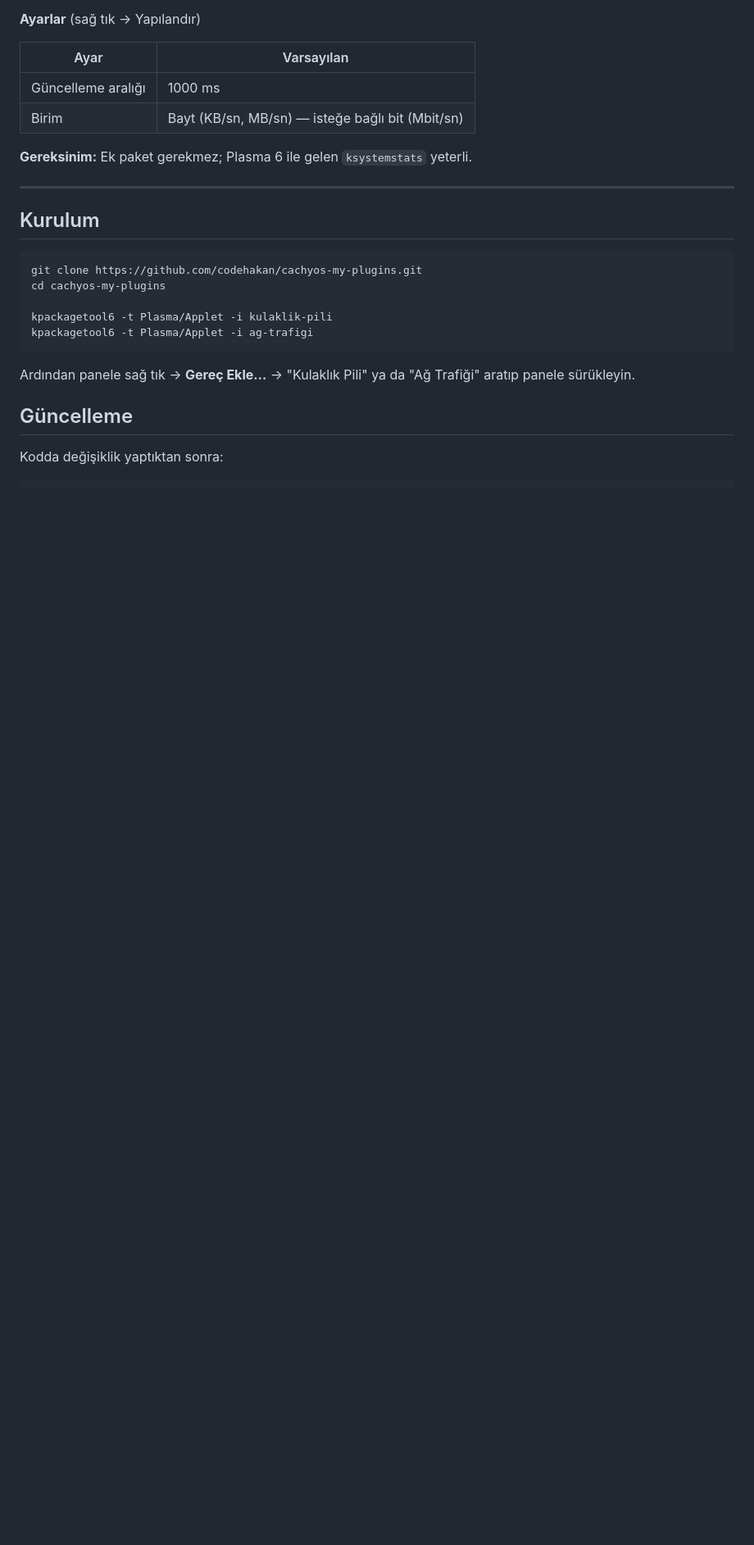
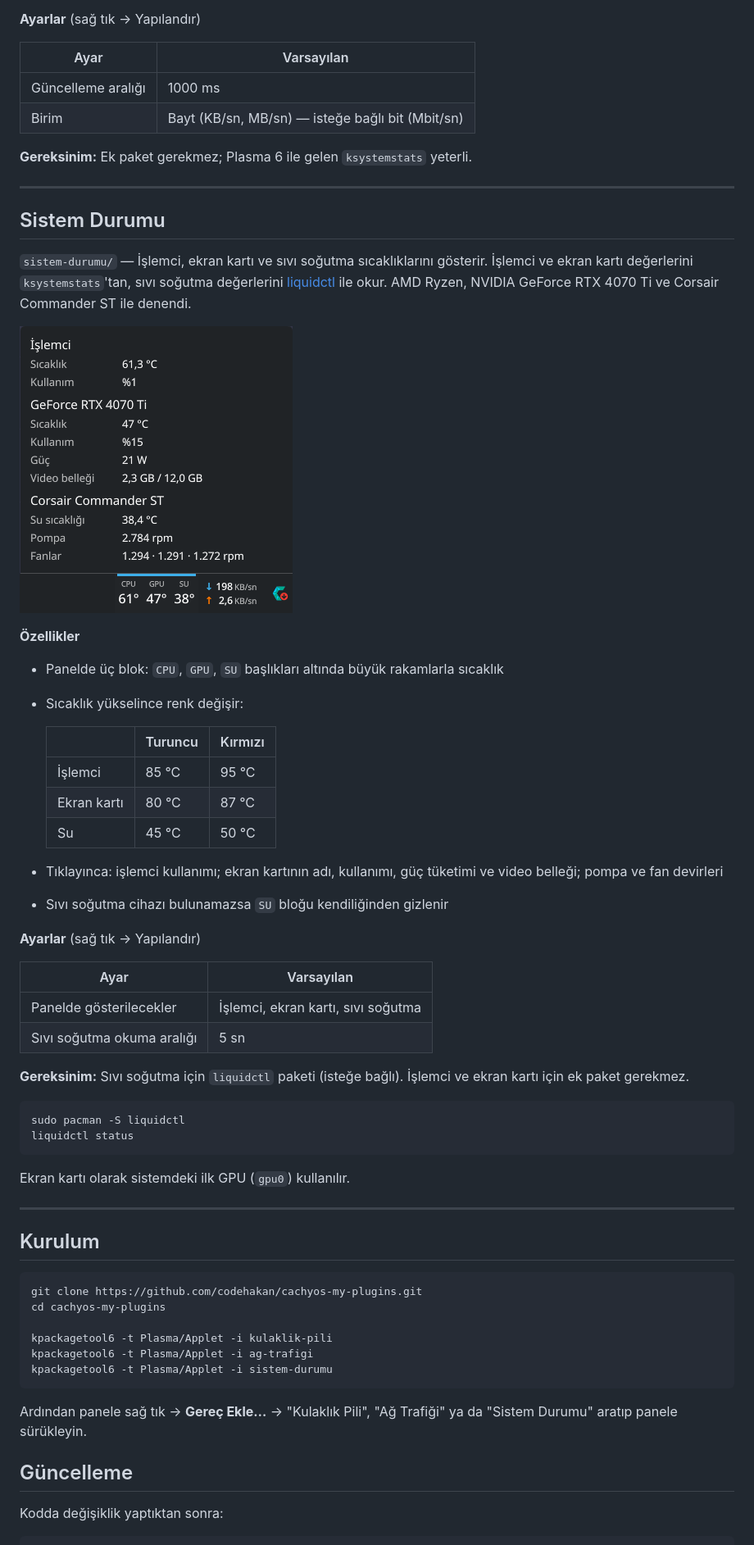
Before and after one commit to codehakan/cachyos-my-plugins, a Markdown page: README.md, the part around one of its changes. Shown at 82% size. Rendered like a GitHub page; pictures changed too: ekran-goruntuleri/sistem-durumu.png (added); blank space fills up the shorter version.

Commit message:
Sistem Durumu gerecini ekle
- sistem-durumu: işlemci, ekran kartı ve sıvı soğutma sıcaklıklarını
  panelde üç blok olarak gösterir; açılır pencerede kullanım, güç,
  video belleği, pompa ve fan devirleri
- README: yeni gereç bölümü, kurulum komutları ve ekran görüntüleri

````diff
--- a/README.md
+++ b/README.md
@@ -74,6 +75,46 @@ Veriyi Plasma'nın kendi sistem izleme servisinden (`ksystemstats`) alır; komut
 
 ---
 
+## Sistem Durumu
+
+`sistem-durumu/` — İşlemci, ekran kartı ve sıvı soğutma sıcaklıklarını gösterir.
+İşlemci ve ekran kartı değerlerini `ksystemstats`'tan, sıvı soğutma değerlerini [liquidctl](https://github.com/liquidctl/liquidctl) ile okur.
+AMD Ryzen, NVIDIA GeForce RTX 4070 Ti ve Corsair Commander ST ile denendi.
+
+![Sistem Durumu açılır penceresi](ekran-goruntuleri/sistem-durumu.png)
+
+**Özellikler**
+
+- Panelde üç blok: `CPU`, `GPU`, `SU` başlıkları altında büyük rakamlarla sıcaklık
+- Sıcaklık yükselince renk değişir:
+
+  | | Turuncu | Kırmızı |
+  |---|---|---|
+  | İşlemci | 85 °C | 95 °C |
+  | Ekran kartı | 80 °C | 87 °C |
+  | Su | 45 °C | 50 °C |
+
+- Tıklayınca: işlemci kullanımı; ekran kartının adı, kullanımı, güç tüketimi ve video belleği; pompa ve fan devirleri
+- Sıvı soğutma cihazı bulunamazsa `SU` bloğu kendiliğinden gizlenir
+
+**Ayarlar** (sağ tık → Yapılandır)
+
+| Ayar | Varsayılan |
+|---|---|
+| Panelde gösterilecekler | İşlemci, ekran kartı, sıvı soğutma |
+| Sıvı soğutma okuma aralığı | 5 sn |
+
+**Gereksinim:** Sıvı soğutma için `liquidctl` paketi (isteğe bağlı). İşlemci ve ekran kartı için ek paket gerekmez.
+
+```sh
+sudo pacman -S liquidctl
+liquidctl status
+```
+
+Ekran kartı olarak sistemdeki ilk GPU (`gpu0`) kullanılır.
+
+---
+
 ## Kurulum
 
 ```sh
@@ -82,9 +123,10 @@ cd cachyos-my-plugins
 
 kpackagetool6 -t Plasma/Applet -i kulaklik-pili
 kpackagetool6 -t Plasma/Applet -i ag-trafigi
+kpackagetool6 -t Plasma/Applet -i sistem-durumu
 ```
 
-Ardından panele sağ tık → **Gereç Ekle…** → "Kulaklık Pili" ya da "Ağ Trafiği" aratıp panele sürükleyin.
+Ardından panele sağ tık → **Gereç Ekle…** → "Kulaklık Pili", "Ağ Trafiği" ya da "Sistem Durumu" aratıp panele sürükleyin.
 
 ## Güncelleme
 
````
Also changed, not shown: other parts of README.md (+6 -2 lines), ekran-goruntuleri/panel.png, 5 other files.
